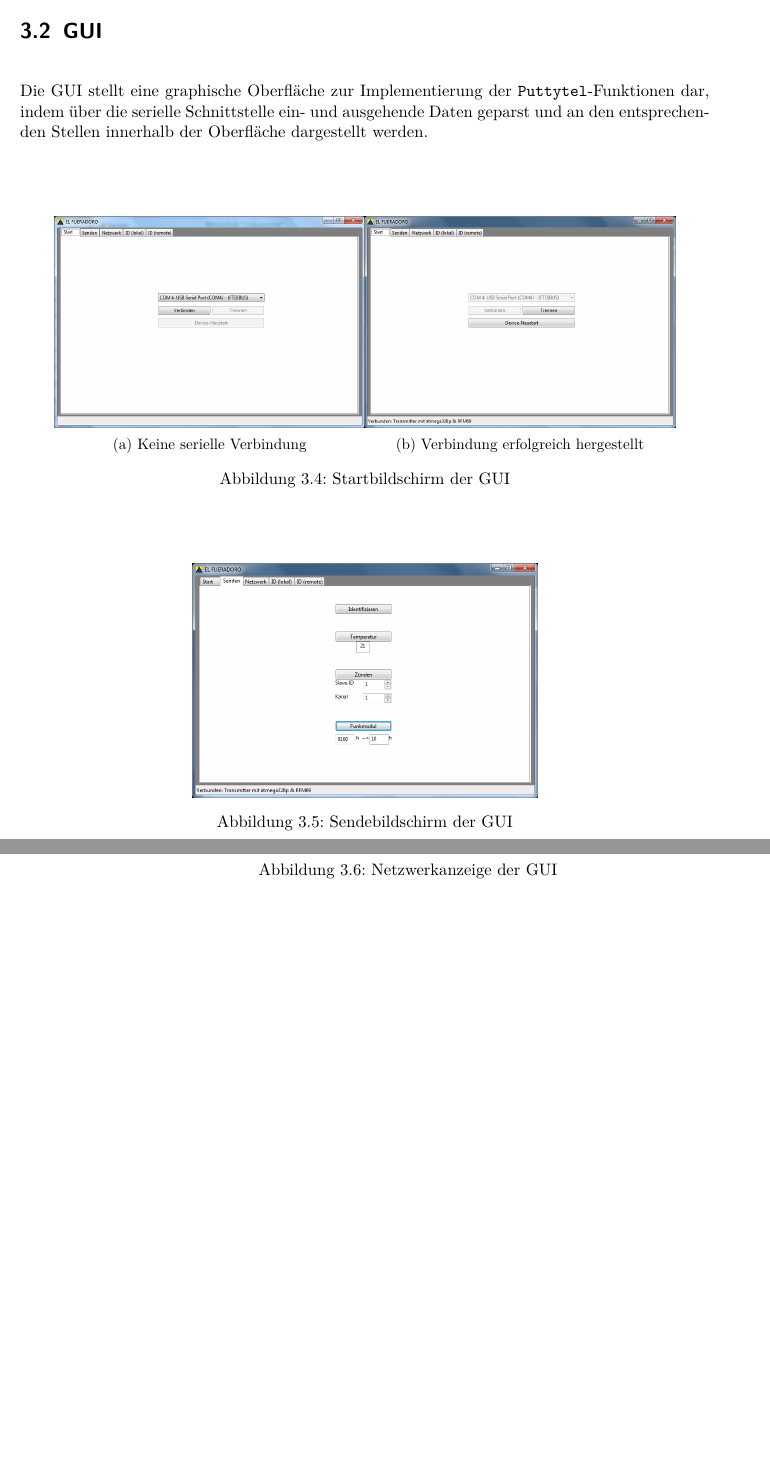
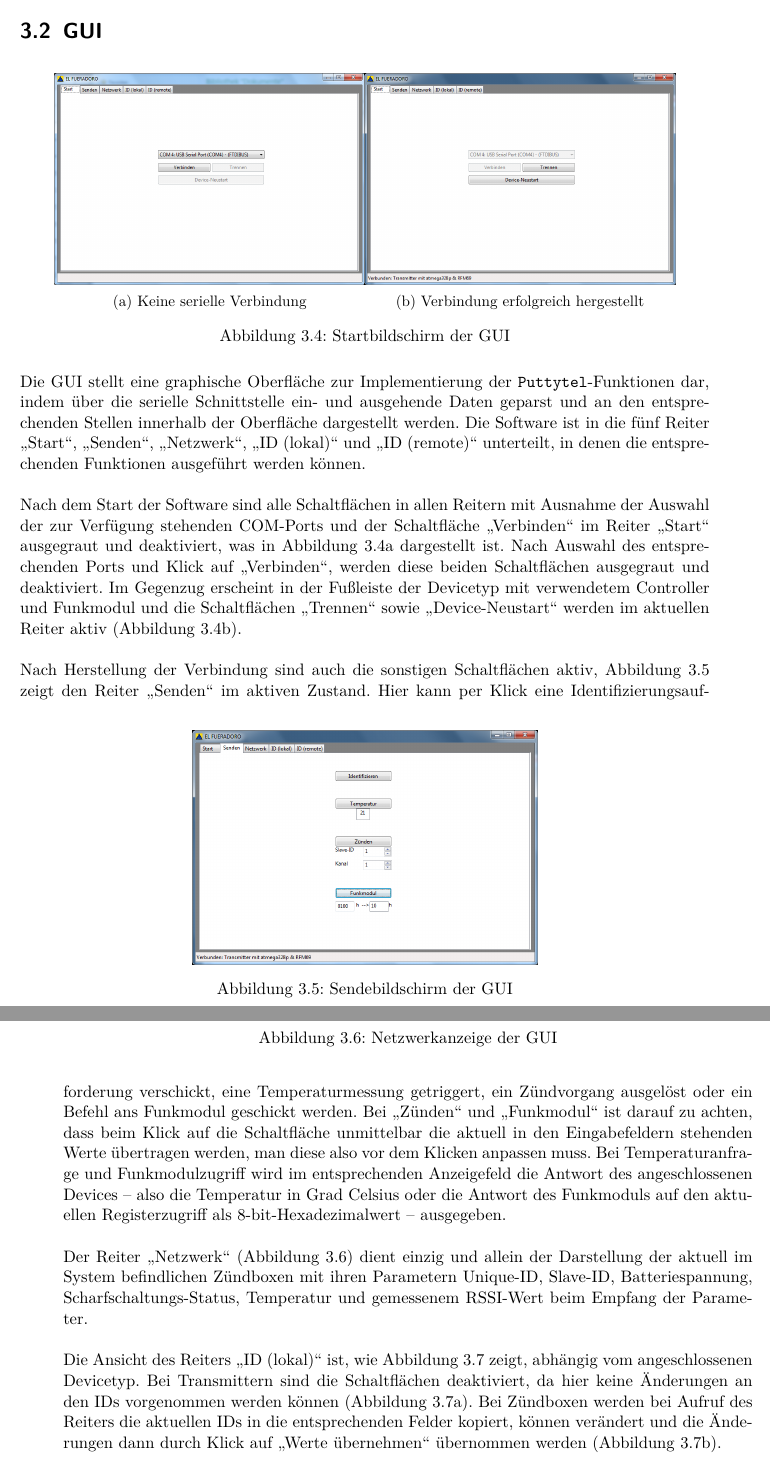
Before and after one commit to fixxl/el-fueradoro, a LaTeX book (Manual/fueradoro.tex): two parts of pages 29 and 30 of 79 before the commit and two parts of pages 29 and 30 of 81 after it, joined at a grey line, cut so that both start at the same text, the shorter picture padded with empty space. Compiled offline with pdfLaTeX; the source files are stored in an older character set and shown here as Unicode; an older LaTeX class or package is replaced by its successor.

Commit message:
Manual improvements

```diff
--- a/Manual/fueradoro.tex
+++ b/Manual/fueradoro.tex
@@ -464,9 +464,7 @@ Als Antwort erhält man vom Modul den Registerwert von VOR dem Schreibzugriff, i
 
 \section{GUI}
 
-Die GUI stellt eine graphische Oberfläche zur Implementierung der \texttt{Puttytel}-Funktionen dar, indem über die serielle Schnittstelle ein- und ausgehende Daten geparst und an den entsprechenden Stellen innerhalb der Oberfläche dargestellt werden. \vfill
-
-\begin{figure}[h]
+\begin{figure}[!h]%
 	\centering
 	\begin{subfigure}[t]{0.45\textwidth}
 		\includegraphics[width=\textwidth]{bilder/gui-start}
@@ -477,28 +475,32 @@ Die GUI stellt eine graphische Oberfläche zur Implementierung der \texttt{Putty
 		\includegraphics[width=\textwidth]{bilder/gui-connected}
 		\caption{Verbindung erfolgreich hergestellt}
 		\label{fig:gui-connected}
-	       \end{subfigure}
+	\end{subfigure}%
 	\caption{Startbildschirm der GUI}
 	\label{fig:gui-start}
-\end{figure}
+\end{figure}%
 
-\vfill
+Die GUI stellt eine graphische Oberfläche zur Implementierung der \texttt{Puttytel}-Funktionen dar, indem über die serielle Schnittstelle ein- und ausgehende Daten geparst und an den entsprechenden Stellen innerhalb der Oberfläche dargestellt werden. Die Software ist in die fünf Reiter \enquote{Start}, \enquote{Senden}, \enquote{Netzwerk}, \enquote{ID~(lokal)} und \enquote{ID~(remote)} unterteilt, in denen die entsprechenden Funktionen ausgeführt werden können.
 
-\begin{figure}[h]
+Nach dem Start der Software sind alle Schaltflächen in allen Reitern mit Ausnahme der Auswahl der zur Verfügung stehenden COM-Ports und der Schaltfläche \enquote{Verbinden} im Reiter \enquote{Start} ausgegraut und deaktiviert, was in Abbildung~\ref{fig:gui-unconnected} dargestellt ist. Nach Auswahl des entsprechenden Ports und Klick auf \enquote{Verbinden}, werden diese beiden Schaltflächen ausgegraut und deaktiviert. Im Gegenzug erscheint in der Fußleiste der Devicetyp mit verwendetem Controller und Funkmodul und die Schaltflächen \enquote{Trennen} sowie \enquote{Device-Neustart} werden im aktuellen Reiter aktiv (Abbildung~\ref{fig:gui-connected}).%
+%
+\begin{figure}[!b]
 	\centering
 	\includegraphics[width=0.5\textwidth]{bilder/gui-senden}
 	\caption{Sendebildschirm der GUI}
 	\label{fig:gui-senden}
 \end{figure}
 
-\vfill
+Nach Herstellung der Verbindung sind auch die sonstigen Schaltflächen aktiv, Abbildung~\ref{fig:gui-senden} zeigt den Reiter \enquote{Senden} im aktiven Zustand. Hier kann per Klick eine Identifizierungsaufforderung verschickt, eine Temperaturmessung getriggert, ein Zündvorgang ausgelöst oder ein Befehl ans Funkmodul geschickt werden. Bei \enquote{Zünden} und \enquote{Funkmodul} ist darauf zu achten, dass beim Klick auf die Schaltfläche unmittelbar die aktuell in den Eingabefeldern stehenden Werte übertragen werden, man diese also vor dem Klicken anpassen muss. Bei Temperaturanfrage und Funkmodulzugriff wird im entsprechenden Anzeigefeld die Antwort des angeschlossenen Devices -- also die Temperatur in Grad Celsius oder die Antwort des Funkmoduls auf den aktuellen Registerzugriff als 8-bit-Hexadezimalwert -- ausgegeben.
 
-\begin{figure}[h]
+Der Reiter \enquote{Netzwerk} (Abbildung~\ref{fig:gui-netzwerk}) dient einzig und allein der Darstellung der aktuell im System befindlichen Zündboxen mit ihren Parametern Unique-ID, Slave-ID, Batteriespannung, Scharf\-schaltungs-Status, Temperatur und gemessenem RSSI-Wert beim Empfang der Parameter.
+
+\begin{figure}[!t]
 	\centering
 	\includegraphics[width=0.5\textwidth]{bilder/gui-netzwerk}
 	\caption{Netzwerkanzeige der GUI}
 	\label{fig:gui-netzwerk}
 \end{figure}
 
-\vfill
+Die Ansicht des Reiters \enquote{ID~(lokal)} ist, wie Abbildung~\ref{fig:gui-local} zeigt, abhängig vom angeschlossenen Devicetyp. Bei Transmittern sind die Schaltflächen deaktiviert, da hier keine Änderungen an den IDs vorgenommen werden können (Abbildung~\ref{fig:gui-local-trans}). Bei Zündboxen werden bei Aufruf des Reiters die aktuellen IDs in die entsprechenden Felder kopiert, können verändert und die Änderungen dann durch Klick auf \enquote{Werte übernehmen} übernommen werden (Abbildung~\ref{fig:gui-local-ig}).
 
```
Also changed, not shown: Manual/fueradoro.tex (8 more changed lines). Lines whose indentation alone changed are shown as unchanged.
